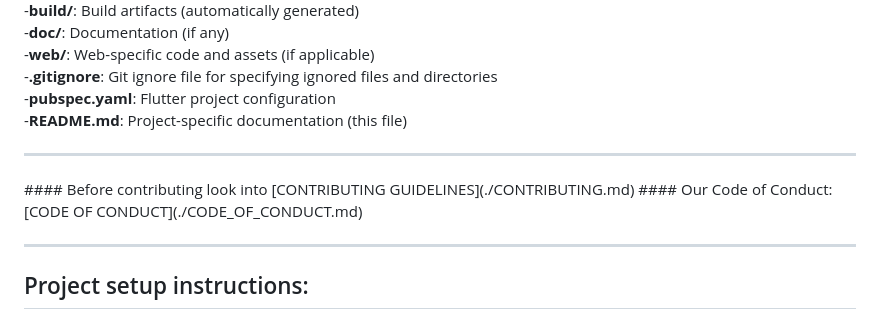
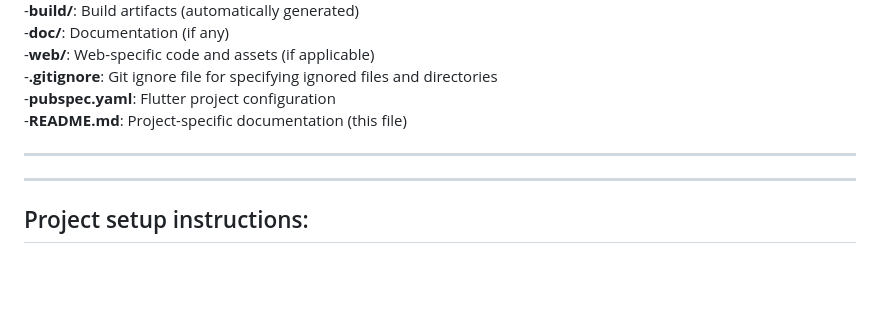
Before and after one commit to gdsc-jssstu/TermsAnalyser, a Markdown page: README.md, the part around the change. GitHub-like rendering; blank space fills up the shorter version.

```diff
--- a/README.md
+++ b/README.md
@@ -45,8 +45,6 @@ git clone https://github.com/gdsc-jssstu/TermsAnalyser.git
 
 
 <hr>
-#### Before contributing look into [CONTRIBUTING GUIDELINES](./CONTRIBUTING.md)
-#### Our Code of Conduct: [CODE OF CONDUCT](./CODE_OF_CONDUCT.md)
 <hr>
 
 ## Project setup instructions:
```
